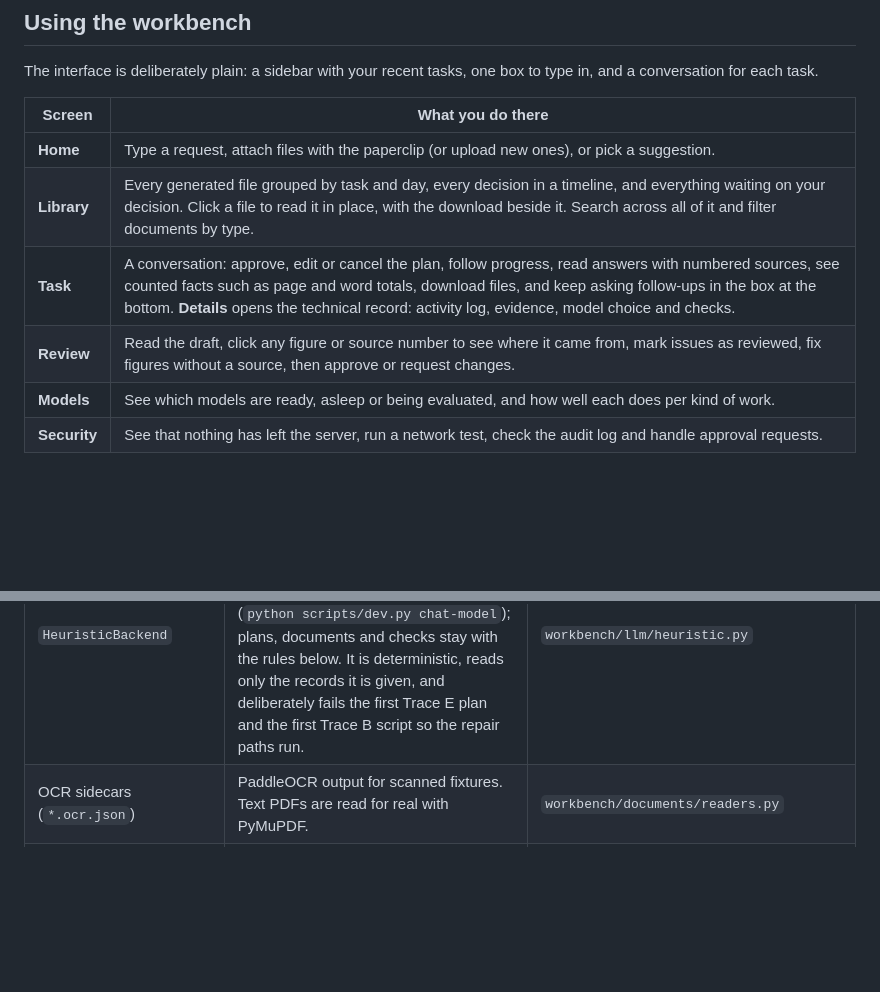
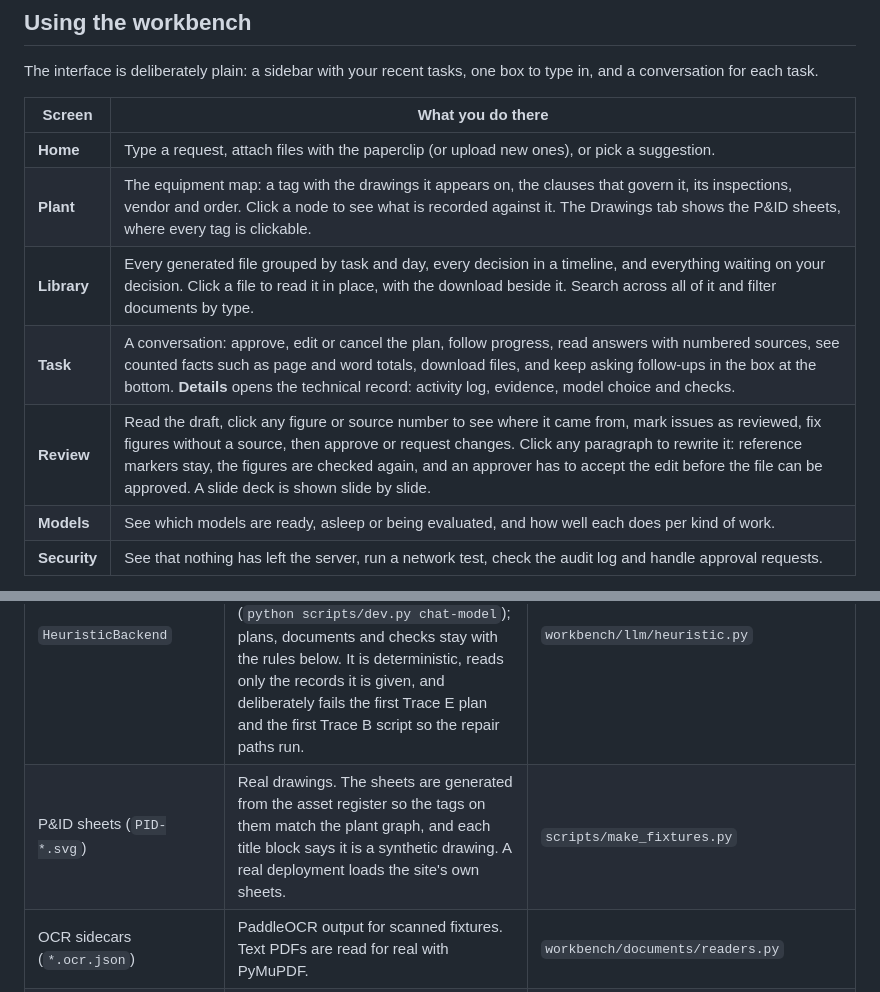
Before and after one commit to Rishi0507/Sovereign-AI-Workbench, a Markdown page: README.md, 2 parts joined by grey strips. Rendered like a GitHub page; blank space fills up the shorter version.

Commit message:
Document the plant map, drawing sheets and draft editing

```diff
--- a/README.md
+++ b/README.md
@@ -233,9 +233,10 @@ The interface is deliberately plain: a sidebar with your recent tasks, one box t
 | Screen | What you do there |
 |---|---|
 | **Home** | Type a request, attach files with the paperclip (or upload new ones), or pick a suggestion. |
+| **Plant** | The equipment map: a tag with the drawings it appears on, the clauses that govern it, its inspections, vendor and order. Click a node to see what is recorded against it. The Drawings tab shows the P&ID sheets, where every tag is clickable. |
 | **Library** | Every generated file grouped by task and day, every decision in a timeline, and everything waiting on your decision. Click a file to read it in place, with the download beside it. Search across all of it and filter documents by type. |
 | **Task** | A conversation: approve, edit or cancel the plan, follow progress, read answers with numbered sources, see counted facts such as page and word totals, download files, and keep asking follow-ups in the box at the bottom. **Details** opens the technical record: activity log, evidence, model choice and checks. |
-| **Review** | Read the draft, click any figure or source number to see where it came from, mark issues as reviewed, fix figures without a source, then approve or request changes. |
+| **Review** | Read the draft, click any figure or source number to see where it came from, mark issues as reviewed, fix figures without a source, then approve or request changes. Click any paragraph to rewrite it: reference markers stay, the figures are checked again, and an approver has to accept the edit before the file can be approved. A slide deck is shown slide by slide. |
 | **Models** | See which models are ready, asleep or being evaluated, and how well each does per kind of work. |
 | **Security** | See that nothing has left the server, run a network test, check the audit log and handle approval requests. |
 
@@ -343,6 +344,7 @@ The layer is complete, but a laptop has no GPU, no container runtime and no fire
 | Stand-in | Replaces | Where |
 |---|---|---|
 | `HeuristicBackend` | The LLM and VLM calls, unless a real model is configured. Setting `WB_CHAT_MODEL` gives the conversational replies to a small local instruct model (`python scripts/dev.py chat-model`); plans, documents and checks stay with the rules below. It is deterministic, reads only the records it is given, and deliberately fails the first Trace E plan and the first Trace B script so the repair paths run. | `workbench/llm/heuristic.py` |
+| P&ID sheets (`PID-*.svg`) | Real drawings. The sheets are generated from the asset register so the tags on them match the plant graph, and each title block says it is a synthetic drawing. A real deployment loads the site's own sheets. | `scripts/make_fixtures.py` |
 | OCR sidecars (`*.ocr.json`) | PaddleOCR output for scanned fixtures. Text PDFs are read for real with PyMuPDF. | `workbench/documents/readers.py` |
 | `FakeSandbox`, `FakeEgressd` | The Go daemons, when `WB_SANDBOX=fake` / `WB_EGRESS=fake`. | `workbench/tools/sandbox.py`, `workbench/security/egressd_client.py` |
 | `dev` sandbox backend | Docker. Scripts run as a subprocess with a network probe; isolation is only real with the `docker` backend. | `go/internal/sandbox/dev.go` |
```
Also changed, not shown: docs/API.md (+3 -0 lines), docs/DECISIONS.md (+25 -0 lines).
